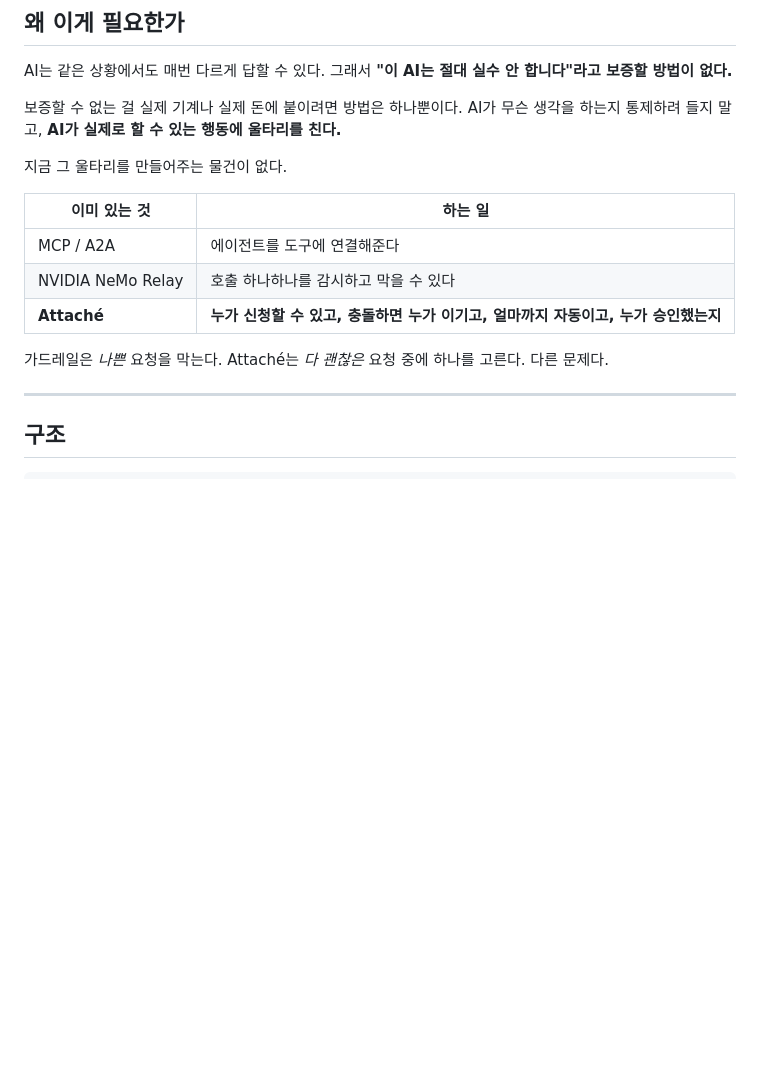
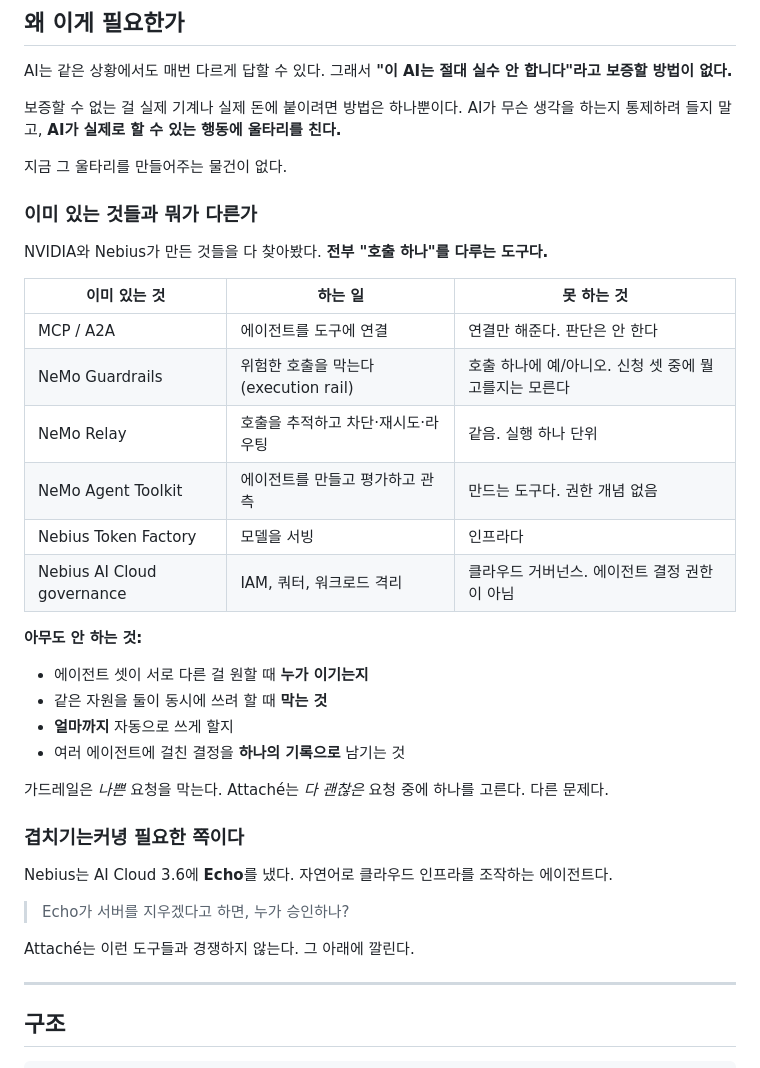
Before and after one commit to liebertar/attache, a Markdown page: README.md, the part around the change. GitHub-like rendering; blank space fills up the shorter version.

Commit message:
docs: explain what exists today and where the gap is
- NVIDIA·Nebius 기존 제품과의 차이를 표로 정리
- 호출 단위 통제와 결정 권한의 구분을 명시
- 경쟁이 아니라 하위 계층임을 설명

```diff
--- a/README.md
+++ b/README.md
@@ -45,13 +45,35 @@ AI가 무슨 생각을 하는지 통제하려 들지 말고, **AI가 실제로
 
 지금 그 울타리를 만들어주는 물건이 없다.
 
-| 이미 있는 것 | 하는 일 |
-|---|---|
-| MCP / A2A | 에이전트를 도구에 연결해준다 |
-| NVIDIA NeMo Relay | 호출 하나하나를 감시하고 막을 수 있다 |
-| **Attaché** | **누가 신청할 수 있고, 충돌하면 누가 이기고, 얼마까지 자동이고, 누가 승인했는지** |
+### 이미 있는 것들과 뭐가 다른가
+
+NVIDIA와 Nebius가 만든 것들을 다 찾아봤다. **전부 "호출 하나"를 다루는 도구다.**
+
+| 이미 있는 것 | 하는 일 | 못 하는 것 |
+|---|---|---|
+| MCP / A2A | 에이전트를 도구에 연결 | 연결만 해준다. 판단은 안 한다 |
+| NeMo Guardrails | 위험한 호출을 막는다 (execution rail) | 호출 하나에 예/아니오. 신청 셋 중에 뭘 고를지는 모른다 |
+| NeMo Relay | 호출을 추적하고 차단·재시도·라우팅 | 같음. 실행 하나 단위 |
+| NeMo Agent Toolkit | 에이전트를 만들고 평가하고 관측 | 만드는 도구다. 권한 개념 없음 |
+| Nebius Token Factory | 모델을 서빙 | 인프라다 |
+| Nebius AI Cloud governance | IAM, 쿼터, 워크로드 격리 | 클라우드 거버넌스. 에이전트 결정 권한이 아님 |
+
+**아무도 안 하는 것:**
+
+- 에이전트 셋이 서로 다른 걸 원할 때 **누가 이기는지**
+- 같은 자원을 둘이 동시에 쓰려 할 때 **막는 것**
+- **얼마까지** 자동으로 쓰게 할지
+- 여러 에이전트에 걸친 결정을 **하나의 기록으로** 남기는 것
 
 가드레일은 *나쁜* 요청을 막는다. Attaché는 *다 괜찮은* 요청 중에 하나를 고른다. 다른 문제다.
+
+### 겹치기는커녕 필요한 쪽이다
+
+Nebius는 AI Cloud 3.6에 **Echo**를 냈다. 자연어로 클라우드 인프라를 조작하는 에이전트다.
+
+> Echo가 서버를 지우겠다고 하면, 누가 승인하나?
+
+Attaché는 이런 도구들과 경쟁하지 않는다. 그 아래에 깔린다.
 
 ---
 
```
